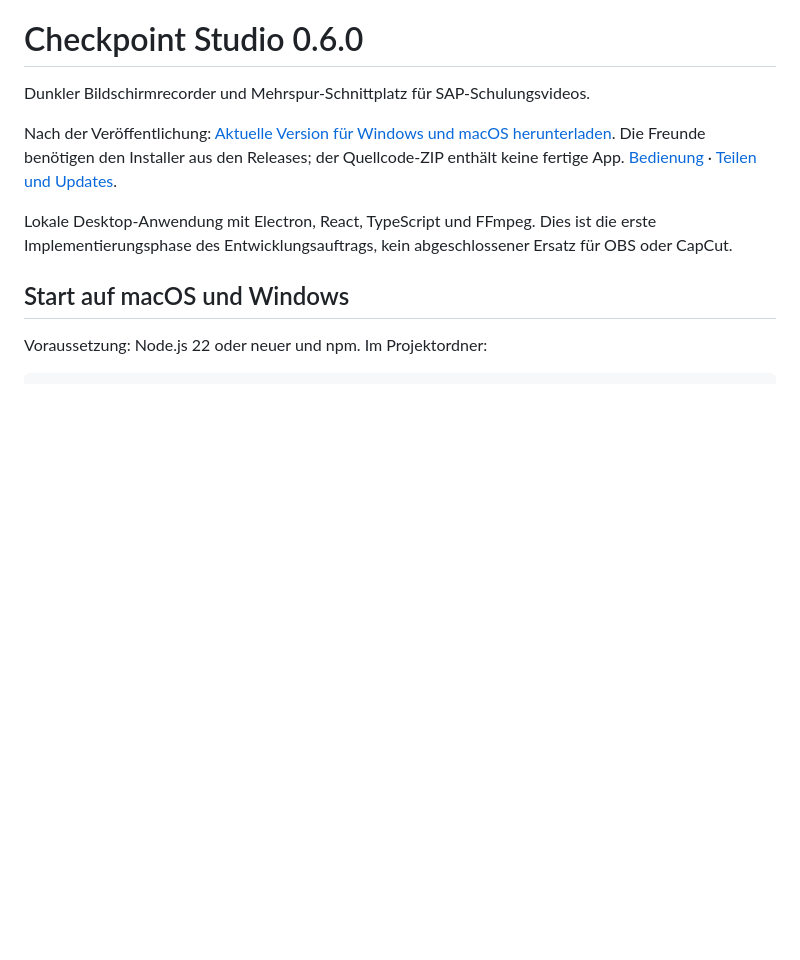
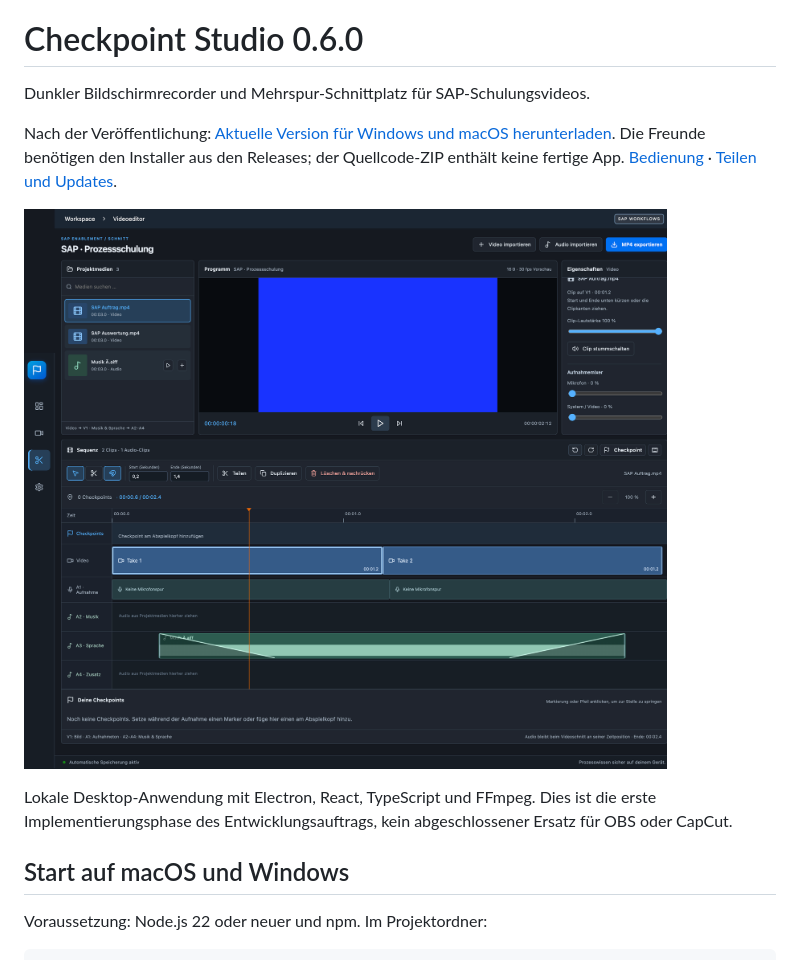
Before and after one commit to xdmqxi/checkpoint-studio, a Markdown page: README.md, the part around the change. GitHub-like rendering; pictures changed too: .github/editor-preview.png (added); blank space fills up the shorter version.

Commit message:
Add editor preview to project documentation

```diff
--- a/README.md
+++ b/README.md
@@ -3,6 +3,8 @@
 Dunkler Bildschirmrecorder und Mehrspur-Schnittplatz für SAP-Schulungsvideos.
 
 Nach der Veröffentlichung: [Aktuelle Version für Windows und macOS herunterladen](https://github.com/xdmqxi/checkpoint-studio/releases/latest). Die Freunde benötigen den Installer aus den Releases; der Quellcode-ZIP enthält keine fertige App. [Bedienung](BEDIENUNG.md) · [Teilen und Updates](SHARING.md).
+
+![Schnittplatz mit synthetischem Testprojekt](.github/editor-preview.png)
 
 
 Lokale Desktop-Anwendung mit Electron, React, TypeScript und FFmpeg. Dies ist die erste Implementierungsphase des Entwicklungsauftrags, kein abgeschlossener Ersatz für OBS oder CapCut.
```
